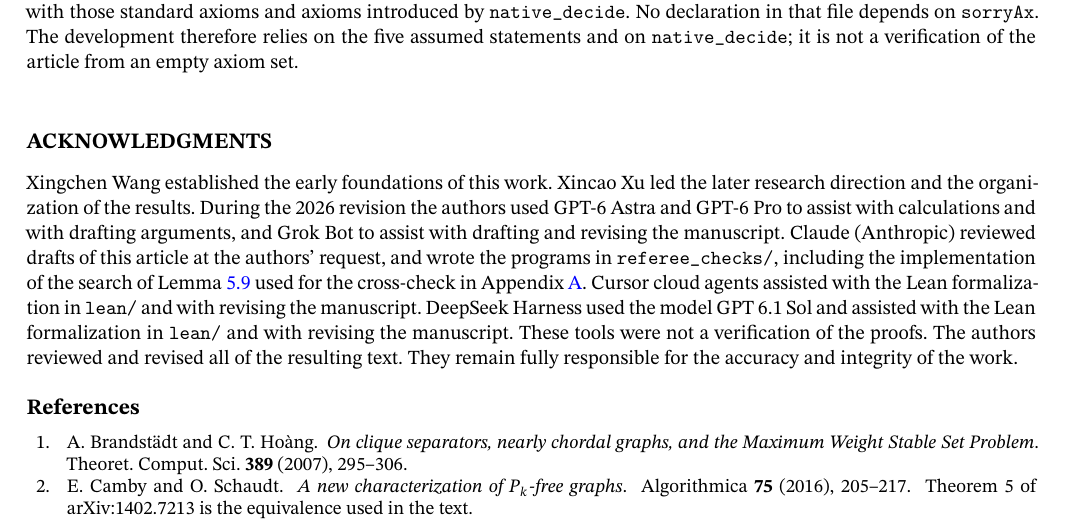
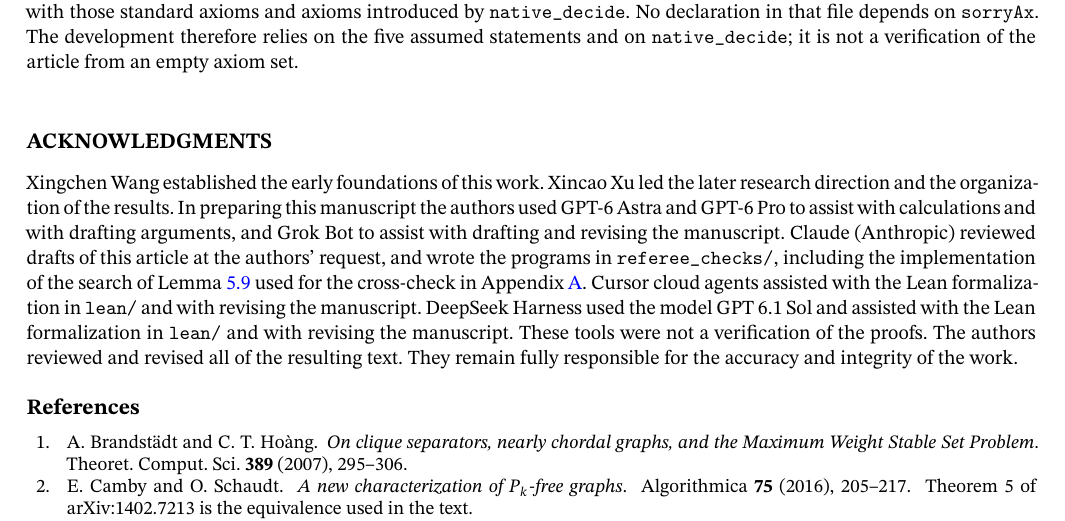
Before and after one commit to neardws/graph-conjecture-133, a LaTeX thesis (paper/main.tex): part of page 25 of 25, cut so that both start at the same text. Compiled offline with pdfLaTeX.

Commit message:
Acknowledgments: drop the 2026 revision framing
Say the tools were used in preparing the manuscript, so the text does not suggest a prior journal version. Rebuild the 25-page preprint and update the README digests.

Co-authored-by: Near <xc.xu@uestc.edu.cn>

```diff
--- a/paper/main.tex
+++ b/paper/main.tex
@@ -1309,7 +1309,7 @@
 The directory \texttt{lean/} is a Lean~4 and Mathlib development, checked with Lean~4.35.0 and Mathlib at tag v4.35.0. It formalizes the main theorems and selected supporting statements; the precise coverage is listed in \texttt{lean/README.md}. The numbered inventory has no remaining \texttt{sorry} or \texttt{admit}. Five statements are assumed as axioms, recorded in \texttt{lean/AXIOMS.md}: Theorems~\ref{thm:ess}, \ref{thm:cs} and~\ref{thm:sein} and Lemma~\ref{lem:chenxu}, which this article cites, and Lemma~\ref{lem:km}, which it also proves directly. Finite certificates in that development are closed by \texttt{native\_decide}, which trusts the Lean compiler and its runtime. The file \texttt{lean/AXIOM\_AUDIT.txt} records the stdout of \texttt{lake env lean Phase6Audit.lean} and \texttt{lake env lean Phase7Audit.lean}, which run \texttt{\#print axioms} on the completed targets, after \texttt{lake build} on that toolchain. For Lemma~\ref{lem:twotri}, that audit of \texttt{lemma\_5\_9} lists none of these five literature axioms. It lists the standard Lean axioms \texttt{propext}, \texttt{Classical.choice} and \texttt{Quot.sound}, together with one axiom introduced by \texttt{native\_decide} (compiler and runtime trust). For Theorem~\ref{thm:gen3}, the audit of \texttt{theorem\_5\_10} lists the Chen--Xu axiom among the five, together with those standard axioms and axioms introduced by \texttt{native\_decide}. For Theorem~\ref{thm:A}, the audit of \texttt{theorem\_5\_11} lists all five, together with those standard axioms and axioms introduced by \texttt{native\_decide}. No declaration in that file depends on \texttt{sorryAx}. The development therefore relies on the five assumed statements and on \texttt{native\_decide}; it is not a verification of the article from an empty axiom set.
 
 \section*{Acknowledgments}
-Xingchen Wang established the early foundations of this work. Xincao Xu led the later research direction and the organization of the results. During the 2026 revision the authors used GPT-6 Astra and GPT-6 Pro to assist with calculations and with drafting arguments, and Grok Bot to assist with drafting and revising the manuscript. Claude (Anthropic) reviewed drafts of this article at the authors' request, and wrote the programs in \texttt{referee\_checks/}, including the implementation of the search of Lemma~\ref{lem:twotri} used for the cross-check in Appendix~\ref{sec:certificate}. Cursor cloud agents assisted with the Lean formalization in \texttt{lean/} and with revising the manuscript. DeepSeek Harness used the model GPT 6.1 Sol and assisted with the Lean formalization in \texttt{lean/} and with revising the manuscript. These tools were not a verification of the proofs. The authors reviewed and revised all of the resulting text. They remain fully responsible for the accuracy and integrity of the work.
+Xingchen Wang established the early foundations of this work. Xincao Xu led the later research direction and the organization of the results. In preparing this manuscript the authors used GPT-6 Astra and GPT-6 Pro to assist with calculations and with drafting arguments, and Grok Bot to assist with drafting and revising the manuscript. Claude (Anthropic) reviewed drafts of this article at the authors' request, and wrote the programs in \texttt{referee\_checks/}, including the implementation of the search of Lemma~\ref{lem:twotri} used for the cross-check in Appendix~\ref{sec:certificate}. Cursor cloud agents assisted with the Lean formalization in \texttt{lean/} and with revising the manuscript. DeepSeek Harness used the model GPT 6.1 Sol and assisted with the Lean formalization in \texttt{lean/} and with revising the manuscript. These tools were not a verification of the proofs. The authors reviewed and revised all of the resulting text. They remain fully responsible for the accuracy and integrity of the work.
 
 \bibliography{main}
 
```
Also changed, not shown: README.md, paper/main.pdf.
